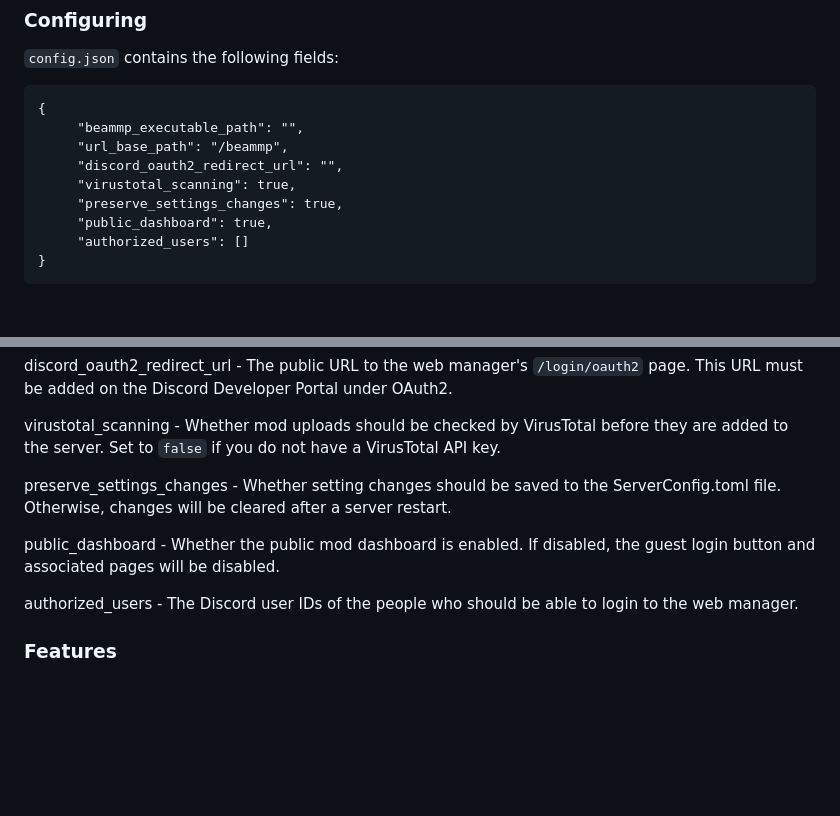
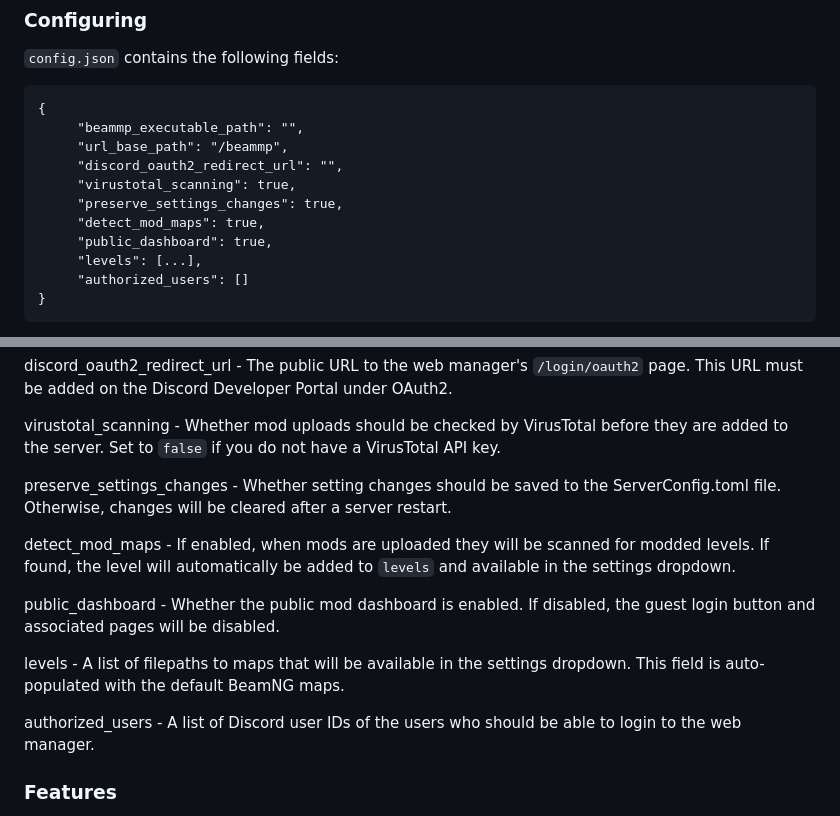
Before and after one commit to peterservices/BeamMP-Manager, a Markdown page: README.md, 2 parts joined by grey strips. GitHub-like rendering; blank space fills up the shorter version.

Commit message:
Update README with new config options

````diff
--- a/README.md
+++ b/README.md
@@ -35,7 +35,9 @@ A configurable web-based manager for your BeamMP server using Discord as authent
      "discord_oauth2_redirect_url": "",
      "virustotal_scanning": true,
      "preserve_settings_changes": true,
+     "detect_mod_maps": true,
      "public_dashboard": true,
+     "levels": [...],
      "authorized_users": []
 }
 ```
@@ -49,9 +51,13 @@ virustotal_scanning - Whether mod uploads should be checked by VirusTotal before
 
 preserve_settings_changes - Whether setting changes should be saved to the ServerConfig.toml file. Otherwise, changes will be cleared after a server restart.
 
+detect_mod_maps - If enabled, when mods are uploaded they will be scanned for modded levels. If found, the level will automatically be added to `levels` and available in the settings dropdown.
+
 public_dashboard - Whether the public mod dashboard is enabled. If disabled, the guest login button and associated pages will be disabled.
 
-authorized_users - The Discord user IDs of the people who should be able to login to the web manager.
+levels - A list of filepaths to maps that will be available in the settings dropdown. This field is auto-populated with the default BeamNG maps.
+
+authorized_users - A list of Discord user IDs of the users who should be able to login to the web manager.
 
 ### **Features**
 
````
